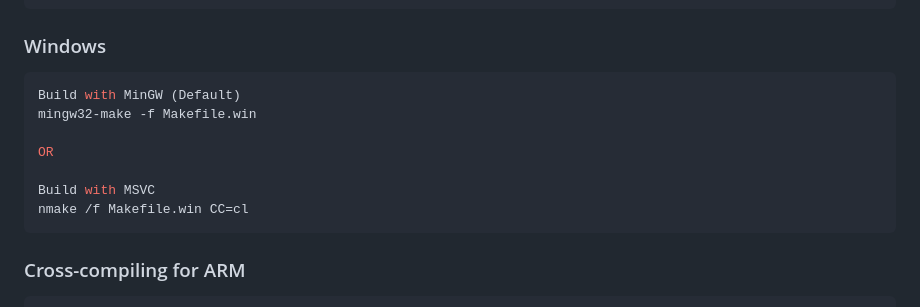
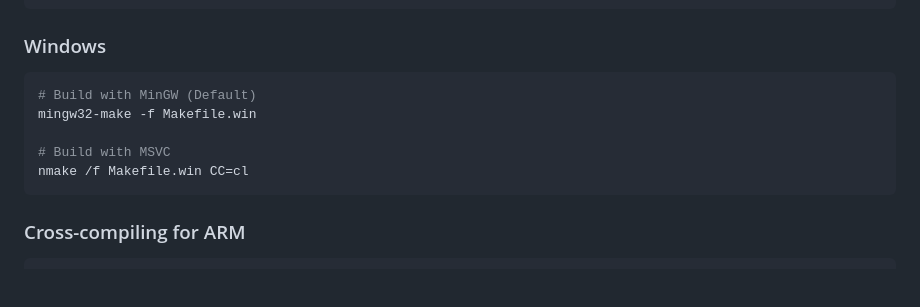
Before and after one commit to Xzray03/XzalgoChain, a Markdown page: README.md, the part around the change. Drawn GitHub-style; blank space fills up the shorter version.

````diff
--- a/README.md
+++ b/README.md
@@ -211,12 +211,10 @@ sudo make install  # Optional
 
 ### Windows
 ```bash
-Build with MinGW (Default)
+# Build with MinGW (Default)
 mingw32-make -f Makefile.win
 
-OR
-
-Build with MSVC
+# Build with MSVC
 nmake /f Makefile.win CC=cl
 ```
 
````
